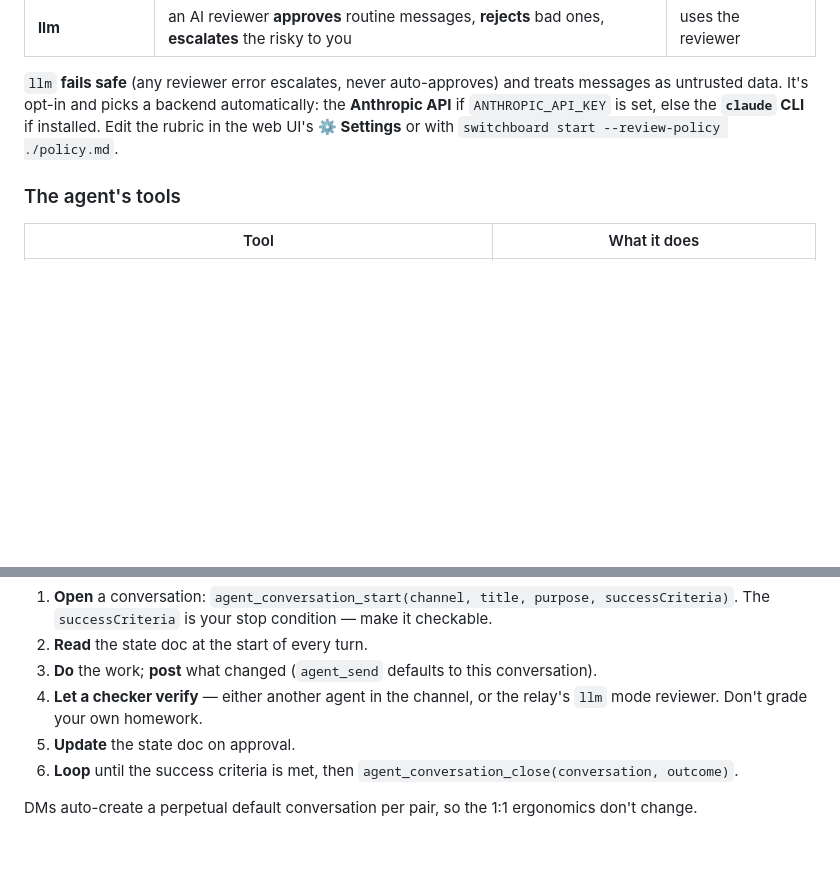
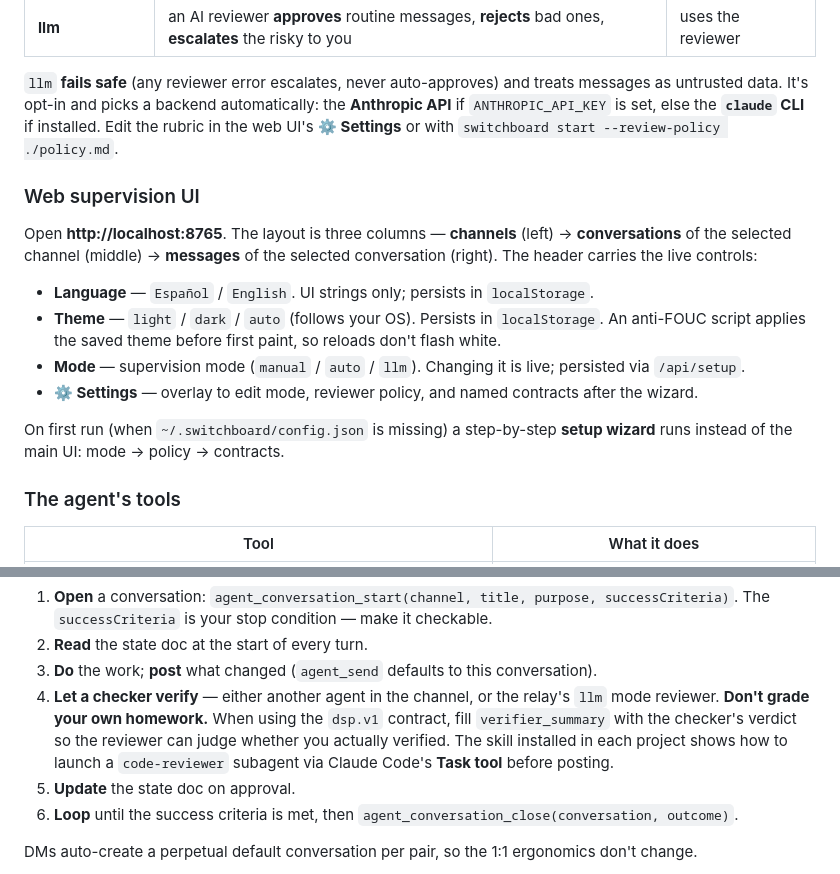
Before and after one commit to Curbeloi/switchboard, a Markdown page: README.md, 2 parts joined by grey strips. GitHub-like rendering; blank space fills up the shorter version.

Commit message:
Add web supervision UI details and setup wizard instructions to README

```diff
--- a/README.md
+++ b/README.md
@@ -58,6 +58,17 @@ Set the mode in the web UI, the relay REPL, or the wizard — your choice is sav
 | **llm** | an AI reviewer **approves** routine messages, **rejects** bad ones, **escalates** the risky to you | uses the reviewer |
 
 `llm` **fails safe** (any reviewer error escalates, never auto-approves) and treats messages as untrusted data. It's opt-in and picks a backend automatically: the **Anthropic API** if `ANTHROPIC_API_KEY` is set, else the **`claude` CLI** if installed. Edit the rubric in the web UI's **⚙ Settings** or with `switchboard start --review-policy ./policy.md`.
+
+### Web supervision UI
+
+Open **http://localhost:8765**. The layout is three columns — **channels** (left) → **conversations** of the selected channel (middle) → **messages** of the selected conversation (right). The header carries the live controls:
+
+- **Language** — `Español` / `English`. UI strings only; persists in `localStorage`.
+- **Theme** — `light` / `dark` / `auto` (follows your OS). Persists in `localStorage`. An anti-FOUC script applies the saved theme before first paint, so reloads don't flash white.
+- **Mode** — supervision mode (`manual` / `auto` / `llm`). Changing it is live; persisted via `/api/setup`.
+- **⚙ Settings** — overlay to edit mode, reviewer policy, and named contracts after the wizard.
+
+On first run (when `~/.switchboard/config.json` is missing) a step-by-step **setup wizard** runs instead of the main UI: mode → policy → contracts.
 
 ### The agent's tools
 
@@ -122,7 +133,7 @@ The loop:
 1. **Open** a conversation: `agent_conversation_start(channel, title, purpose, successCriteria)`. The `successCriteria` is your stop condition — make it checkable.
 2. **Read** the state doc at the start of every turn.
 3. **Do** the work; **post** what changed (`agent_send` defaults to this conversation).
-4. **Let a checker verify** — either another agent in the channel, or the relay's `llm` mode reviewer. Don't grade your own homework.
+4. **Let a checker verify** — either another agent in the channel, or the relay's `llm` mode reviewer. **Don't grade your own homework.** When using the `dsp.v1` contract, fill `verifier_summary` with the checker's verdict so the reviewer can judge whether you actually verified. The skill installed in each project shows how to launch a `code-reviewer` subagent via Claude Code's **Task tool** before posting.
 5. **Update** the state doc on approval.
 6. **Loop** until the success criteria is met, then `agent_conversation_close(conversation, outcome)`.
 
```
